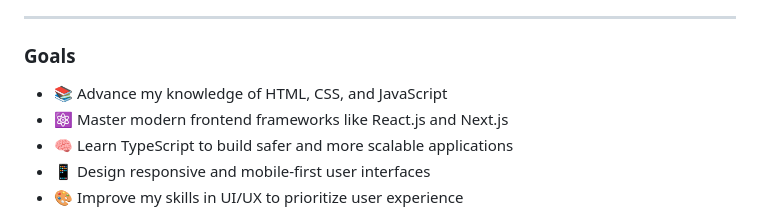
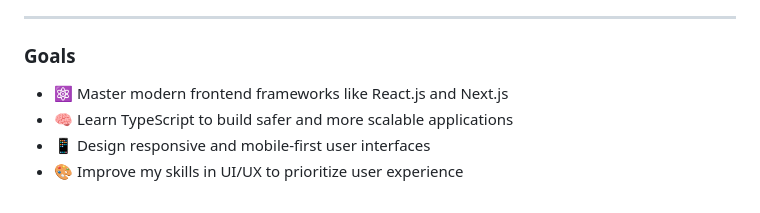
Before and after one commit to erto7/erto7, a Markdown page: README.md, the part around the change. GitHub-like rendering.

```diff
--- a/README.md
+++ b/README.md
@@ -42,7 +42,6 @@ Currently focused on improving my skills with **React** and **Next.js**.
 ---
 
 ### Goals
-- 📚 Advance my knowledge of HTML, CSS, and JavaScript
 - ⚛️ Master modern frontend frameworks like React.js and Next.js
 - 🧠 Learn TypeScript to build safer and more scalable applications
 - 📱  Design responsive and mobile-first user interfaces
```
